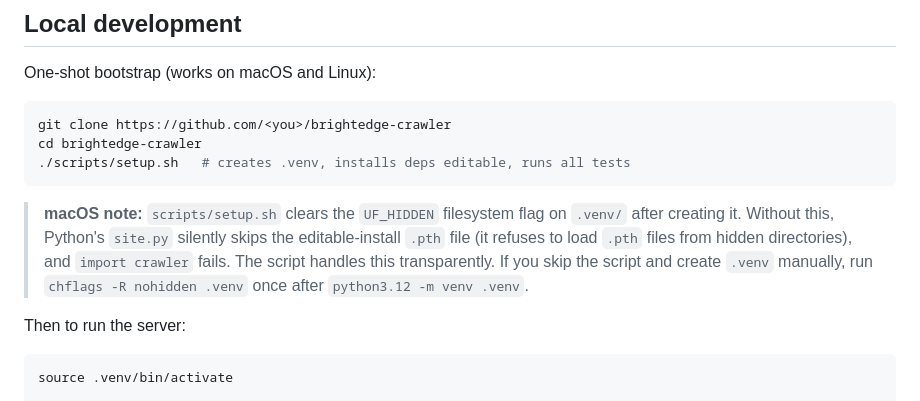
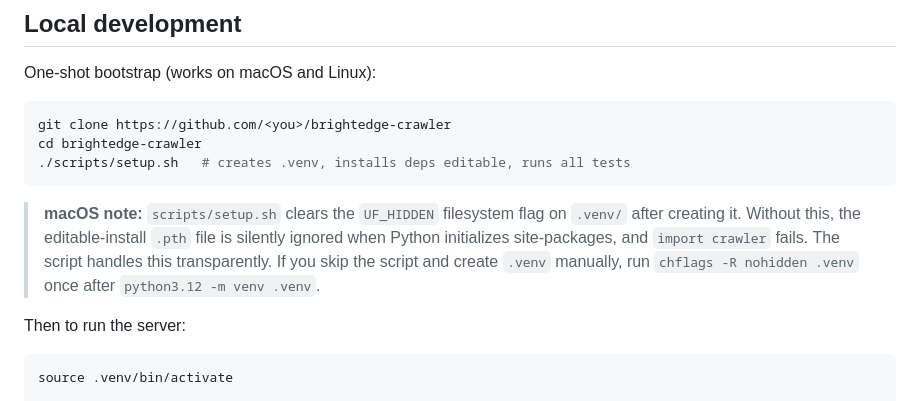
Before and after one commit to Yashnotfound/BrightEdge_Assignment, a Markdown page: README.md, the part around the change. Drawn GitHub-style.

Commit message:
docs(setup): tighten macOS UF_HIDDEN explanation in README
The previous wording claimed Python's site.py "refuses to load .pth
files from hidden directories", which describes one possible mechanism
but isn't verifiable without source-diving CPython. Replace with the
observable behavior we actually see: the .pth file is written but
silently ignored during site-packages initialization. Matches the
empirical description in 07217db's commit body.

Co-Authored-By: Claude Opus 4.7 <noreply@anthropic.com>

````diff
--- a/README.md
+++ b/README.md
@@ -135,11 +135,11 @@ cd brightedge-crawler
 ```
 
 > **macOS note:** `scripts/setup.sh` clears the `UF_HIDDEN` filesystem flag
-> on `.venv/` after creating it. Without this, Python's `site.py` silently
-> skips the editable-install `.pth` file (it refuses to load `.pth` files
-> from hidden directories), and `import crawler` fails. The script handles
-> this transparently. If you skip the script and create `.venv` manually,
-> run `chflags -R nohidden .venv` once after `python3.12 -m venv .venv`.
+> on `.venv/` after creating it. Without this, the editable-install `.pth`
+> file is silently ignored when Python initializes site-packages, and
+> `import crawler` fails. The script handles this transparently. If you
+> skip the script and create `.venv` manually, run `chflags -R nohidden
+> .venv` once after `python3.12 -m venv .venv`.
 
 Then to run the server:
 
````
